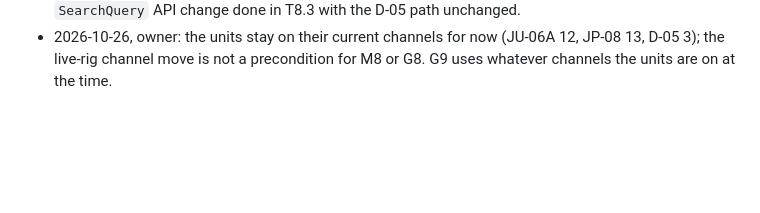
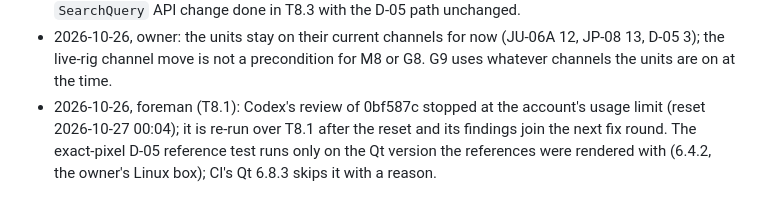
Before and after one commit to MarcAstr0/d05-patch-switcher, a Markdown page: docs/PLAN.md, the part around the change. GitHub-like rendering; blank space fills up the shorter version.

Commit message:
docs: T8.1 Codex usage limit and reference-test scope (Decisions log)
Co-Authored-By: Claude Opus 5.5 <noreply@anthropic.com>
Claude-Session: https://claude.ai/code/session_01YJkuGEdDJVPPwEZp8mFwzA

```diff
--- a/docs/PLAN.md
+++ b/docs/PLAN.md
@@ -245,3 +245,4 @@ detail is changed, a task is dropped, or a gate answer changes the plan.
 - 2026-10-26, foreman: M6 and M7 closed. CI run 40419728768 (4163e1f) green on Linux, macOS and Windows; web job green (run on 7ecbb07). Two CI-only fixes on the way: a Linux-only stderr test and a Unix-only symlink test guarded, and the port-name conflict test made platform-aware (WinMM port keys on Windows).
 - 2026-10-26, foreman: DESIGN-2 §13.2 readings 1 to 7 accepted as written (Control+Tab on macOS, `Ctrl+E` as Command+E; prompt variant rule; first-run hint with detection on the `d05` skin; search ranges say which name they index; Settings disables OK during a port-and-channel conflict; the remembered-patch marker in the JU-06A list; constant Settings dialog size). Reading 4 is a `SearchQuery` API change done in T8.3 with the D-05 path unchanged.
 - 2026-10-26, owner: the units stay on their current channels for now (JU-06A 12, JP-08 13, D-05 3); the live-rig channel move is not a precondition for M8 or G8. G9 uses whatever channels the units are on at the time.
+- 2026-10-26, foreman (T8.1): Codex's review of 0bf587c stopped at the account's usage limit (reset 2026-10-27 00:04); it is re-run over T8.1 after the reset and its findings join the next fix round. The exact-pixel D-05 reference test runs only on the Qt version the references were rendered with (6.4.2, the owner's Linux box); CI's Qt 6.8.3 skips it with a reason.
```
